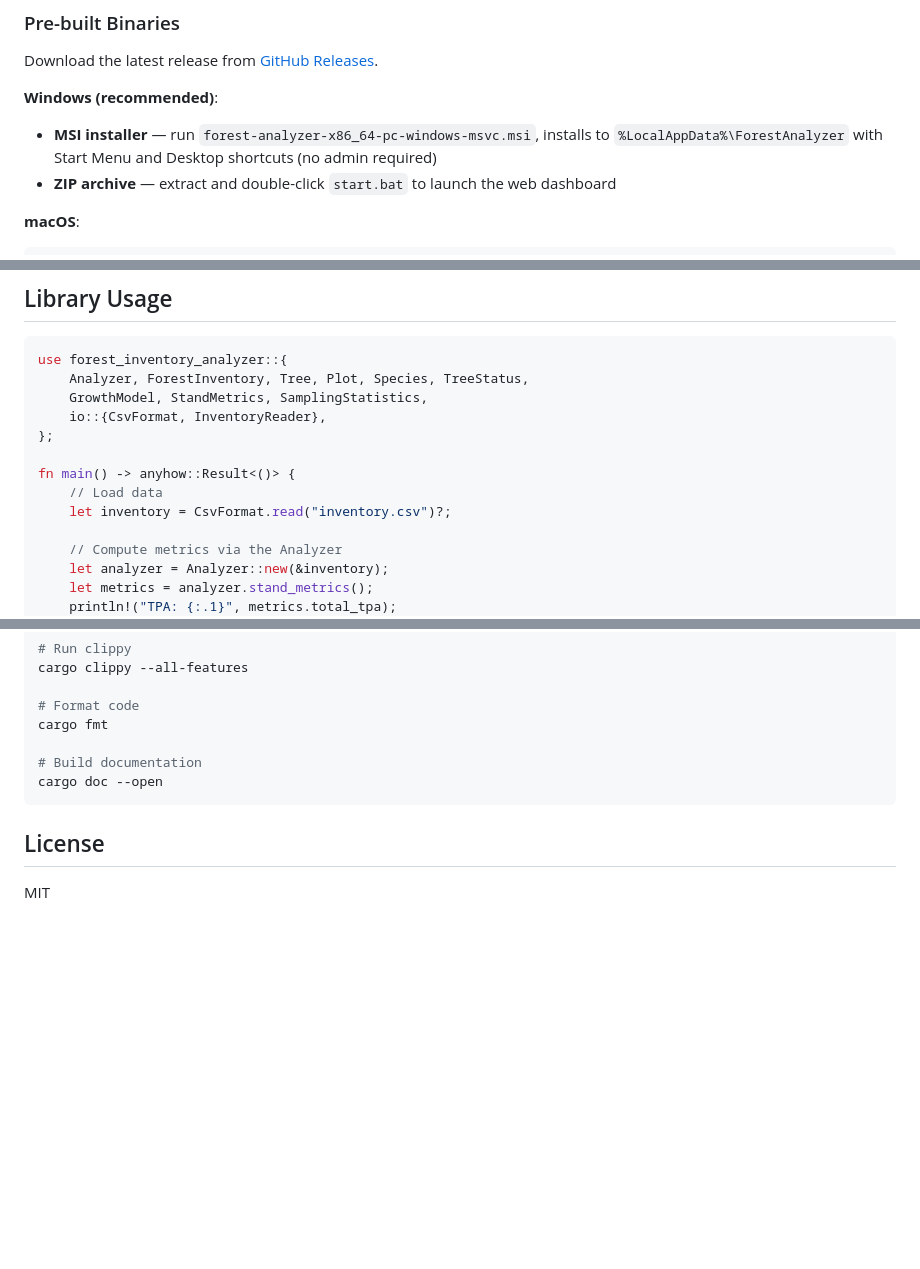
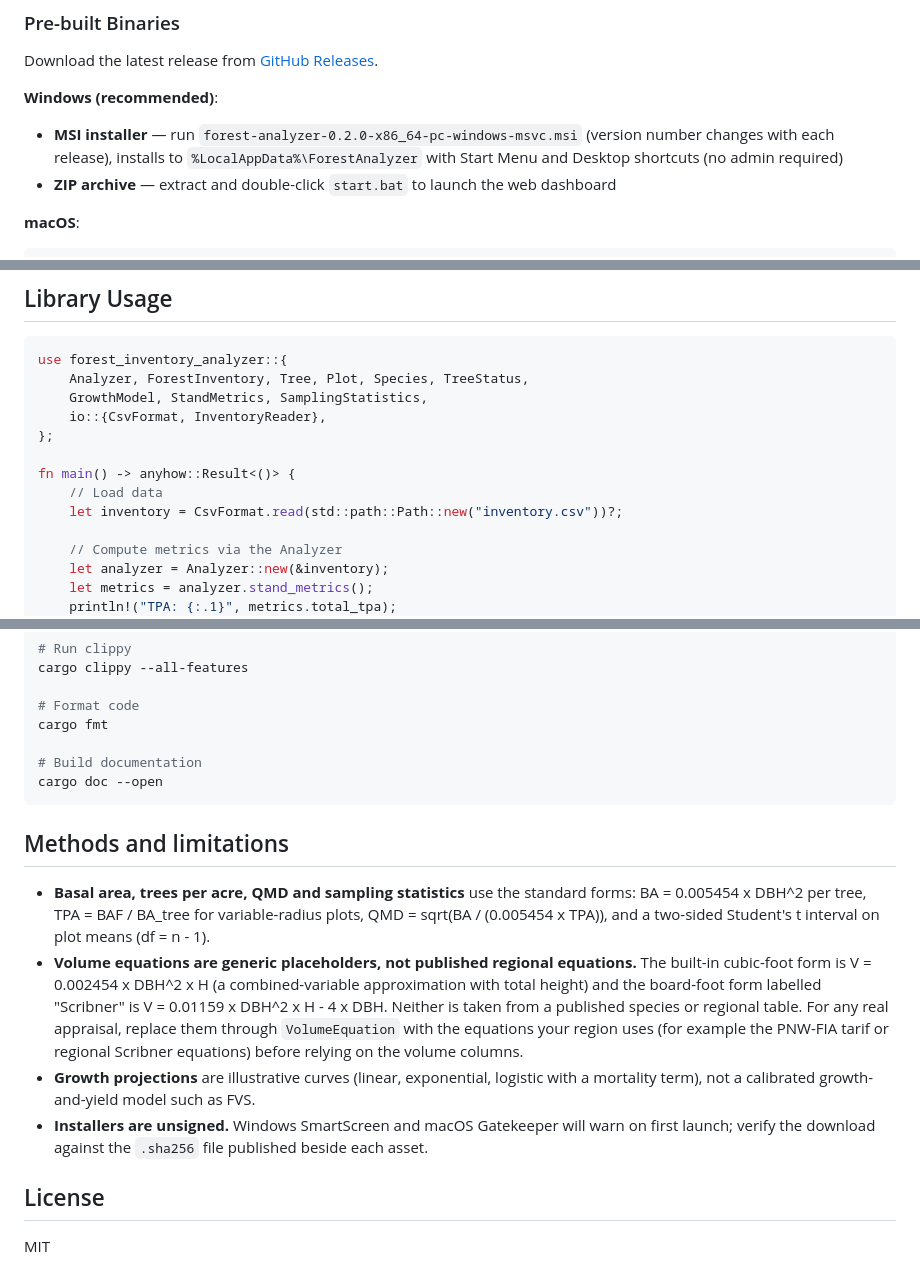
Before and after one commit to woodsy-will/forest-inventory-analyzer-rust, a Markdown page: README.md, 3 parts joined by grey strips. Rendered like a GitHub page; blank space fills up the shorter version.

Commit message:
README: correct MSI asset name and library example; add methods and limitations (placeholder volume equations, illustrative growth, unsigned installers)
Co-Authored-By: Claude Fable 5.1 <noreply@anthropic.com>

````diff
--- a/README.md
+++ b/README.md
@@ -25,7 +25,7 @@ A comprehensive forest inventory analysis tool built in Rust. Supports CSV, JSON
 Download the latest release from [GitHub Releases](https://github.com/woodsy-will/forest-inventory-analyzer-rust/releases).
 
 **Windows (recommended)**:
-- **MSI installer** — run `forest-analyzer-x86_64-pc-windows-msvc.msi`, installs to `%LocalAppData%\ForestAnalyzer` with Start Menu and Desktop shortcuts (no admin required)
+- **MSI installer** — run `forest-analyzer-0.2.0-x86_64-pc-windows-msvc.msi` (version number changes with each release), installs to `%LocalAppData%\ForestAnalyzer` with Start Menu and Desktop shortcuts (no admin required)
 - **ZIP archive** — extract and double-click `start.bat` to launch the web dashboard
 
 **macOS**:
@@ -200,7 +200,7 @@ use forest_inventory_analyzer::{
 
 fn main() -> anyhow::Result<()> {
     // Load data
-    let inventory = CsvFormat.read("inventory.csv")?;
+    let inventory = CsvFormat.read(std::path::Path::new("inventory.csv"))?;
 
     // Compute metrics via the Analyzer
     let analyzer = Analyzer::new(&inventory);
@@ -233,6 +233,21 @@ cargo fmt
 cargo doc --open
 ```
 
+## Methods and limitations
+
+- **Basal area, trees per acre, QMD and sampling statistics** use the standard forms: BA = 0.005454 x DBH^2 per tree,
+  TPA = BAF / BA_tree for variable-radius plots, QMD = sqrt(BA / (0.005454 x TPA)), and a two-sided Student's t interval on
+  plot means (df = n - 1).
+- **Volume equations are generic placeholders, not published regional equations.** The built-in cubic-foot form is
+  V = 0.002454 x DBH^2 x H (a combined-variable approximation with total height) and the board-foot form labelled
+  "Scribner" is V = 0.01159 x DBH^2 x H - 4 x DBH. Neither is taken from a published species or regional table. For any
+  real appraisal, replace them through `VolumeEquation` with the equations your region uses (for example the PNW-FIA
+  tarif or regional Scribner equations) before relying on the volume columns.
+- **Growth projections** are illustrative curves (linear, exponential, logistic with a mortality term), not a calibrated
+  growth-and-yield model such as FVS.
+- **Installers are unsigned.** Windows SmartScreen and macOS Gatekeeper will warn on first launch; verify the
+  download against the `.sha256` file published beside each asset.
+
 ## License
 
 MIT
````
